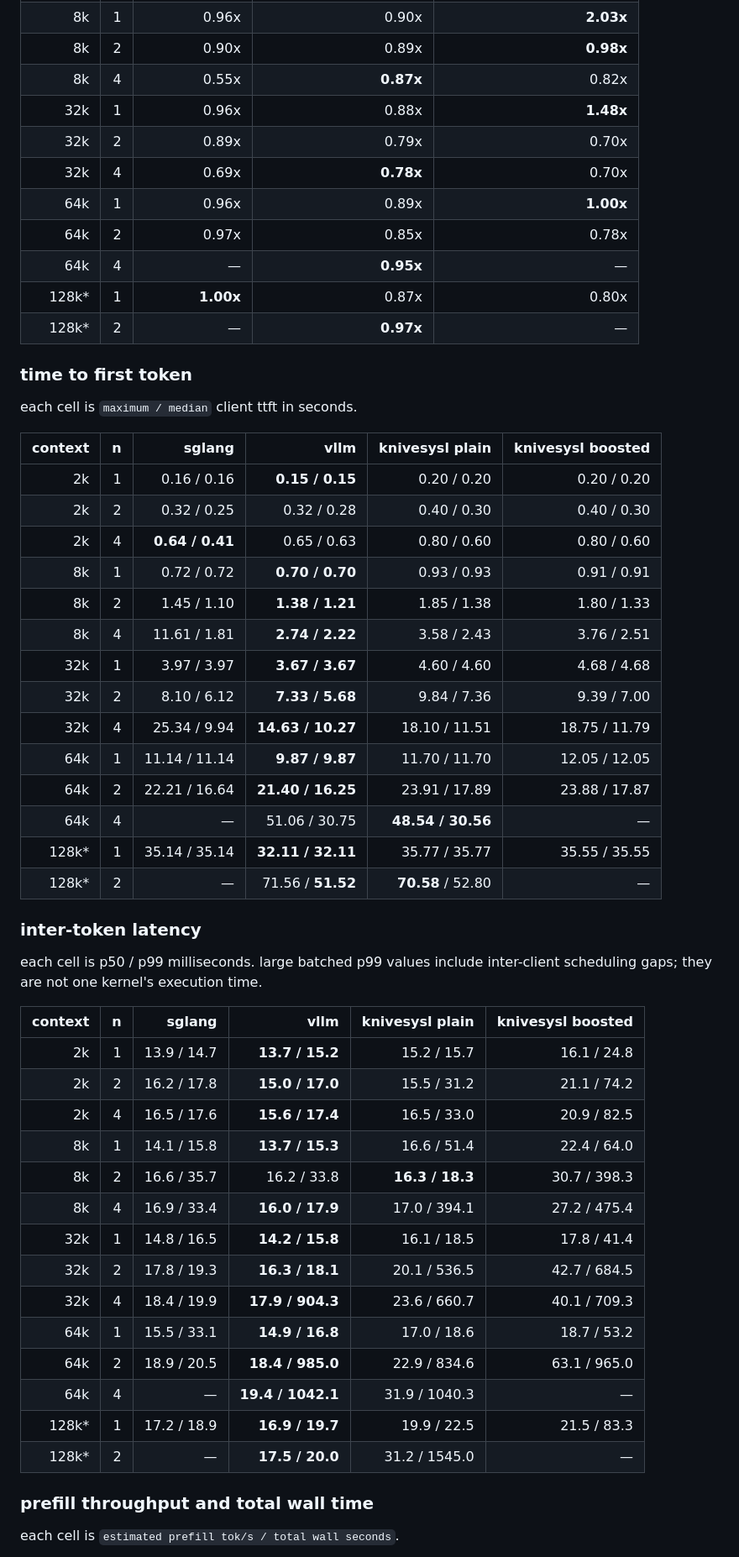
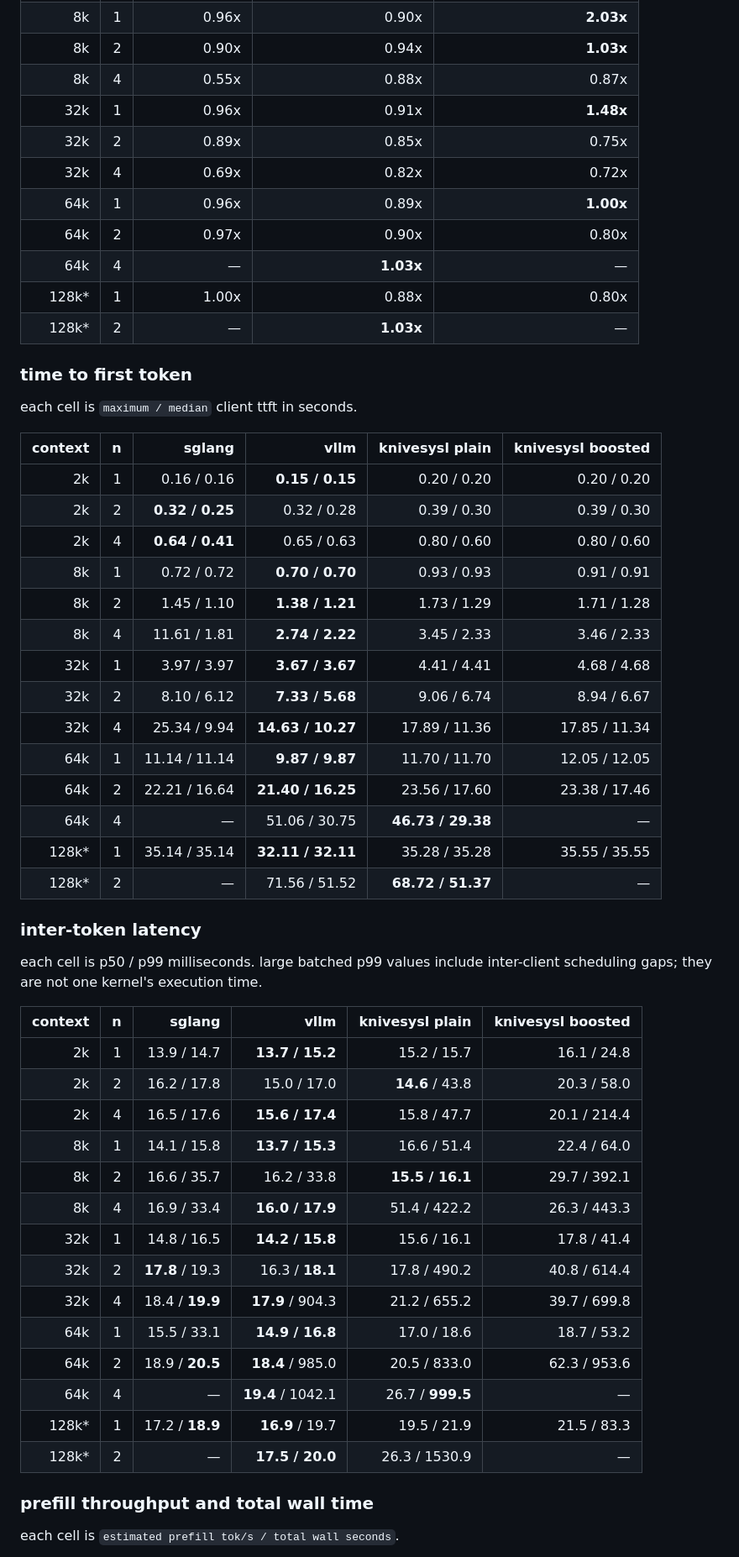
Before and after one commit to SRSWTI/knivesysl, a Markdown page: README.md, the part around one of its changes. Shown at 84% size. Drawn GitHub-style.

```diff
--- a/README.md
+++ b/README.md
@@ -101,14 +105,14 @@ each cell is `aggregate decode / per-request decode / end-to-end aggregate`, in
 | 8k | 1 | 0.96x | 0.90x | **2.03x** |
-| 8k | 2 | 0.90x | 0.89x | **0.98x** |
-| 8k | 4 | 0.55x | **0.87x** | 0.82x |
-| 32k | 1 | 0.96x | 0.88x | **1.48x** |
-| 32k | 2 | 0.89x | 0.79x | 0.70x |
-| 32k | 4 | 0.69x | **0.78x** | 0.70x |
+| 8k | 2 | 0.90x | 0.94x | **1.03x** |
+| 8k | 4 | 0.55x | 0.88x | 0.87x |
+| 32k | 1 | 0.96x | 0.91x | **1.48x** |
+| 32k | 2 | 0.89x | 0.85x | 0.75x |
+| 32k | 4 | 0.69x | 0.82x | 0.72x |
 | 64k | 1 | 0.96x | 0.89x | **1.00x** |
-| 64k | 2 | 0.97x | 0.85x | 0.78x |
-| 64k | 4 | — | **0.95x** | — |
-| 128k* | 1 | **1.00x** | 0.87x | 0.80x |
-| 128k* | 2 | — | **0.97x** | — |
+| 64k | 2 | 0.97x | 0.90x | 0.80x |
+| 64k | 4 | — | **1.03x** | — |
+| 128k* | 1 | 1.00x | 0.88x | 0.80x |
+| 128k* | 2 | — | **1.03x** | — |
 
 ### time to first token
 
@@ -117,19 +121,19 @@ each cell is `maximum / median` client ttft in seconds.
 | context | n | sglang | vllm | knivesysl plain | knivesysl boosted |
 |---:|---:|---:|---:|---:|---:|
 | 2k | 1 | 0.16 / 0.16 | **0.15 / 0.15** | 0.20 / 0.20 | 0.20 / 0.20 |
-| 2k | 2 | 0.32 / 0.25 | 0.32 / 0.28 | 0.40 / 0.30 | 0.40 / 0.30 |
+| 2k | 2 | **0.32 / 0.25** | 0.32 / 0.28 | 0.39 / 0.30 | 0.39 / 0.30 |
 | 2k | 4 | **0.64 / 0.41** | 0.65 / 0.63 | 0.80 / 0.60 | 0.80 / 0.60 |
 | 8k | 1 | 0.72 / 0.72 | **0.70 / 0.70** | 0.93 / 0.93 | 0.91 / 0.91 |
-| 8k | 2 | 1.45 / 1.10 | **1.38 / 1.21** | 1.85 / 1.38 | 1.80 / 1.33 |
-| 8k | 4 | 11.61 / 1.81 | **2.74 / 2.22** | 3.58 / 2.43 | 3.76 / 2.51 |
-| 32k | 1 | 3.97 / 3.97 | **3.67 / 3.67** | 4.60 / 4.60 | 4.68 / 4.68 |
-| 32k | 2 | 8.10 / 6.12 | **7.33 / 5.68** | 9.84 / 7.36 | 9.39 / 7.00 |
-| 32k | 4 | 25.34 / 9.94 | **14.63 / 10.27** | 18.10 / 11.51 | 18.75 / 11.79 |
+| 8k | 2 | 1.45 / 1.10 | **1.38 / 1.21** | 1.73 / 1.29 | 1.71 / 1.28 |
+| 8k | 4 | 11.61 / 1.81 | **2.74 / 2.22** | 3.45 / 2.33 | 3.46 / 2.33 |
+| 32k | 1 | 3.97 / 3.97 | **3.67 / 3.67** | 4.41 / 4.41 | 4.68 / 4.68 |
+| 32k | 2 | 8.10 / 6.12 | **7.33 / 5.68** | 9.06 / 6.74 | 8.94 / 6.67 |
+| 32k | 4 | 25.34 / 9.94 | **14.63 / 10.27** | 17.89 / 11.36 | 17.85 / 11.34 |
 | 64k | 1 | 11.14 / 11.14 | **9.87 / 9.87** | 11.70 / 11.70 | 12.05 / 12.05 |
-| 64k | 2 | 22.21 / 16.64 | **21.40 / 16.25** | 23.91 / 17.89 | 23.88 / 17.87 |
-| 64k | 4 | — | 51.06 / 30.75 | **48.54 / 30.56** | — |
-| 128k* | 1 | 35.14 / 35.14 | **32.11 / 32.11** | 35.77 / 35.77 | 35.55 / 35.55 |
-| 128k* | 2 | — | 71.56 / **51.52** | **70.58** / 52.80 | — |
+| 64k | 2 | 22.21 / 16.64 | **21.40 / 16.25** | 23.56 / 17.60 | 23.38 / 17.46 |
+| 64k | 4 | — | 51.06 / 30.75 | **46.73 / 29.38** | — |
+| 128k* | 1 | 35.14 / 35.14 | **32.11 / 32.11** | 35.28 / 35.28 | 35.55 / 35.55 |
+| 128k* | 2 | — | 71.56 / 51.52 | **68.72 / 51.37** | — |
 
 ### inter-token latency
 
@@ -139,19 +143,19 @@ scheduling gaps; they are not one kernel's execution time.
 | context | n | sglang | vllm | knivesysl plain | knivesysl boosted |
 |---:|---:|---:|---:|---:|---:|
 | 2k | 1 | 13.9 / 14.7 | **13.7 / 15.2** | 15.2 / 15.7 | 16.1 / 24.8 |
-| 2k | 2 | 16.2 / 17.8 | **15.0 / 17.0** | 15.5 / 31.2 | 21.1 / 74.2 |
-| 2k | 4 | 16.5 / 17.6 | **15.6 / 17.4** | 16.5 / 33.0 | 20.9 / 82.5 |
+| 2k | 2 | 16.2 / 17.8 | 15.0 / 17.0 | **14.6** / 43.8 | 20.3 / 58.0 |
+| 2k | 4 | 16.5 / 17.6 | **15.6 / 17.4** | 15.8 / 47.7 | 20.1 / 214.4 |
 | 8k | 1 | 14.1 / 15.8 | **13.7 / 15.3** | 16.6 / 51.4 | 22.4 / 64.0 |
-| 8k | 2 | 16.6 / 35.7 | 16.2 / 33.8 | **16.3 / 18.3** | 30.7 / 398.3 |
-| 8k | 4 | 16.9 / 33.4 | **16.0 / 17.9** | 17.0 / 394.1 | 27.2 / 475.4 |
-| 32k | 1 | 14.8 / 16.5 | **14.2 / 15.8** | 16.1 / 18.5 | 17.8 / 41.4 |
-| 32k | 2 | 17.8 / 19.3 | **16.3 / 18.1** | 20.1 / 536.5 | 42.7 / 684.5 |
-| 32k | 4 | 18.4 / 19.9 | **17.9 / 904.3** | 23.6 / 660.7 | 40.1 / 709.3 |
+| 8k | 2 | 16.6 / 35.7 | 16.2 / 33.8 | **15.5 / 16.1** | 29.7 / 392.1 |
+| 8k | 4 | 16.9 / 33.4 | **16.0 / 17.9** | 51.4 / 422.2 | 26.3 / 443.3 |
+| 32k | 1 | 14.8 / 16.5 | **14.2 / 15.8** | 15.6 / 16.1 | 17.8 / 41.4 |
+| 32k | 2 | **17.8** / 19.3 | 16.3 / **18.1** | 17.8 / 490.2 | 40.8 / 614.4 |
+| 32k | 4 | 18.4 / **19.9** | **17.9** / 904.3 | 21.2 / 655.2 | 39.7 / 699.8 |
 | 64k | 1 | 15.5 / 33.1 | **14.9 / 16.8** | 17.0 / 18.6 | 18.7 / 53.2 |
-| 64k | 2 | 18.9 / 20.5 | **18.4 / 985.0** | 22.9 / 834.6 | 63.1 / 965.0 |
-| 64k | 4 | — | **19.4 / 1042.1** | 31.9 / 1040.3 | — |
-| 128k* | 1 | 17.2 / 18.9 | **16.9 / 19.7** | 19.9 / 22.5 | 21.5 / 83.3 |
-| 128k* | 2 | — | **17.5 / 20.0** | 31.2 / 1545.0 | — |
+| 64k | 2 | 18.9 / **20.5** | **18.4** / 985.0 | 20.5 / 833.0 | 62.3 / 953.6 |
+| 64k | 4 | — | **19.4** / 1042.1 | 26.7 / **999.5** | — |
+| 128k* | 1 | 17.2 / **18.9** | **16.9** / 19.7 | 19.5 / 21.9 | 21.5 / 83.3 |
+| 128k* | 2 | — | **17.5 / 20.0** | 26.3 / 1530.9 | — |
 
 ### prefill throughput and total wall time
 
```
Also changed, not shown: other parts of README.md (+54 -45 lines).
